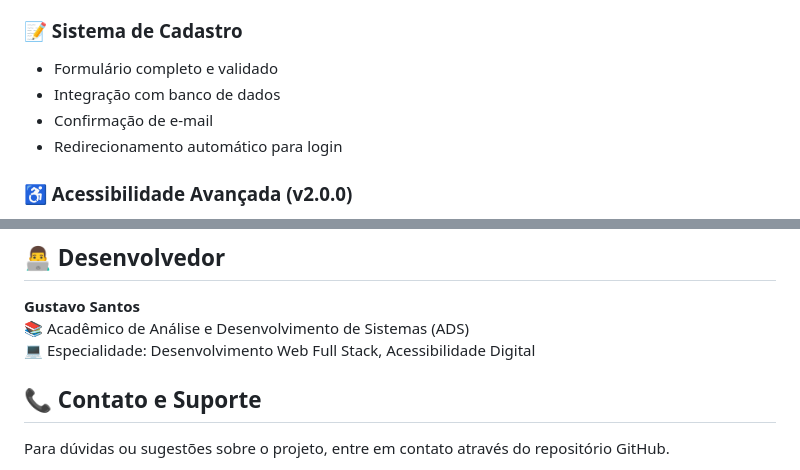
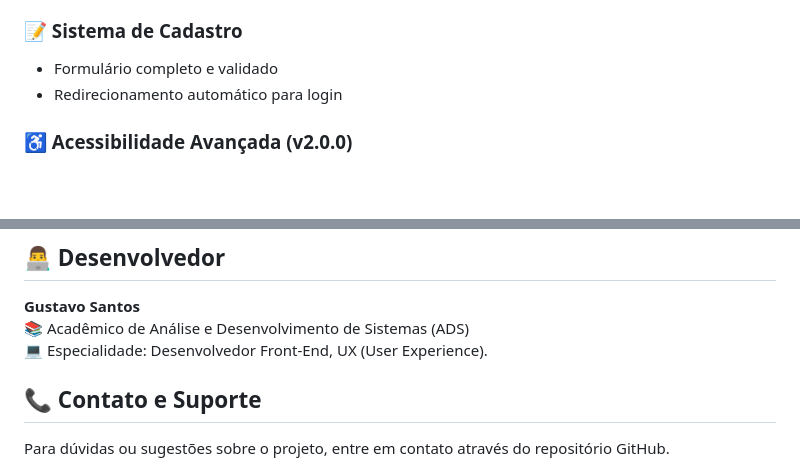
Before and after one commit to GustavoTsu777/Project-Alpha, a Markdown page: README.md, 2 parts joined by grey strips. GitHub-like rendering; blank space fills up the shorter version.

```diff
--- a/README.md
+++ b/README.md
@@ -97,8 +97,6 @@ Este projeto foi desenvolvido como trabalho acadêmico contemplando conceitos fu
 
 ### 📝 Sistema de Cadastro
 - Formulário completo e validado
-- Integração com banco de dados
-- Confirmação de e-mail
 - Redirecionamento automático para login
 
 ### ♿ Acessibilidade Avançada (v2.0.0)
@@ -285,7 +283,7 @@ Este projeto foi desenvolvido em parceria com a **DevNexus**, consultoria especi
 
 **Gustavo Santos**
 📚 Acadêmico de Análise e Desenvolvimento de Sistemas (ADS)
-💻 Especialidade: Desenvolvimento Web Full Stack, Acessibilidade Digital
+💻 Especialidade: Desenvolvedor Front-End, UX (User Experience).
 
 ## 📞 Contato e Suporte
 
```
